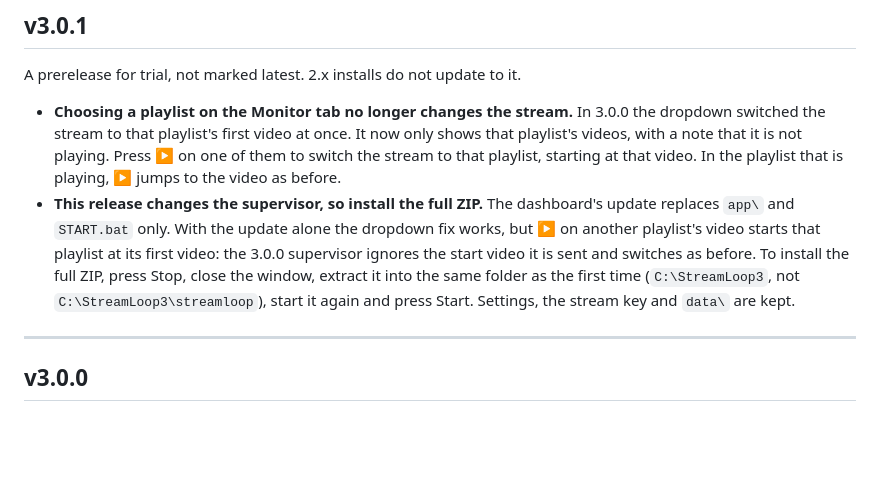
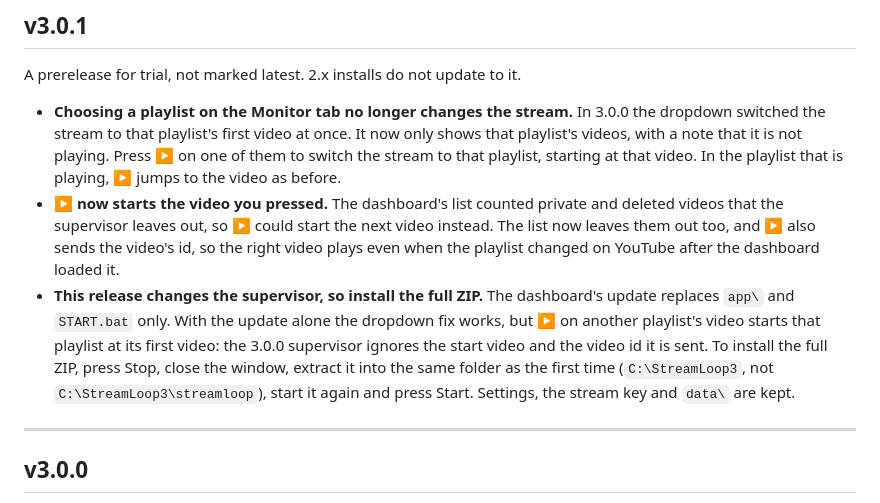
Before and after one commit to Sponsorn/streamloop, a Markdown page: RELEASE_NOTES.md, the part around the change. Rendered like a GitHub page; blank space fills up the shorter version.

Commit message:
Document the video id on jump and reload

```diff
--- a/RELEASE_NOTES.md
+++ b/RELEASE_NOTES.md
@@ -3,7 +3,8 @@
 A prerelease for trial, not marked latest. 2.x installs do not update to it.
 
 - **Choosing a playlist on the Monitor tab no longer changes the stream.** In 3.0.0 the dropdown switched the stream to that playlist's first video at once. It now only shows that playlist's videos, with a note that it is not playing. Press ▶ on one of them to switch the stream to that playlist, starting at that video. In the playlist that is playing, ▶ jumps to the video as before.
-- **This release changes the supervisor, so install the full ZIP.** The dashboard's update replaces `app\` and `START.bat` only. With the update alone the dropdown fix works, but ▶ on another playlist's video starts that playlist at its first video: the 3.0.0 supervisor ignores the start video it is sent and switches as before. To install the full ZIP, press Stop, close the window, extract it into the same folder as the first time (`C:\StreamLoop3`, not `C:\StreamLoop3\streamloop`), start it again and press Start. Settings, the stream key and `data\` are kept.
+- **▶ now starts the video you pressed.** The dashboard's list counted private and deleted videos that the supervisor leaves out, so ▶ could start the next video instead. The list now leaves them out too, and ▶ also sends the video's id, so the right video plays even when the playlist changed on YouTube after the dashboard loaded it.
+- **This release changes the supervisor, so install the full ZIP.** The dashboard's update replaces `app\` and `START.bat` only. With the update alone the dropdown fix works, but ▶ on another playlist's video starts that playlist at its first video: the 3.0.0 supervisor ignores the start video and the video id it is sent. To install the full ZIP, press Stop, close the window, extract it into the same folder as the first time (`C:\StreamLoop3`, not `C:\StreamLoop3\streamloop`), start it again and press Start. Settings, the stream key and `data\` are kept.
 
 ---
 
```
Also changed, not shown: ARCHITECTURE.md (+2 -2 lines).
